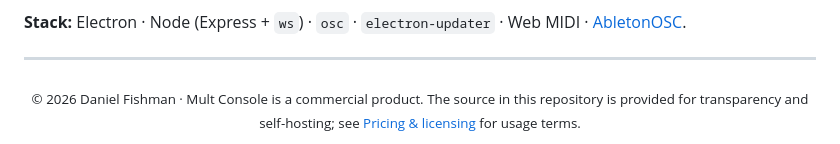
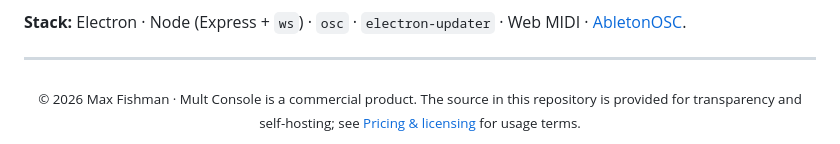
Before and after one commit to MaxFishman/Mult-Console, a Markdown page: README.md, the part around the change. Rendered like a GitHub page.

```diff
--- a/README.md
+++ b/README.md
@@ -276,5 +276,5 @@ npm run dist:win     # Windows .nsis installer
 ---
 
 <div align="center">
-<sub>© 2026 Daniel Fishman · Mult Console is a commercial product. The source in this repository is provided for transparency and self-hosting; see <a href="#pricing--licensing">Pricing &amp; licensing</a> for usage terms.</sub>
+<sub>© 2026 Max Fishman · Mult Console is a commercial product. The source in this repository is provided for transparency and self-hosting; see <a href="#pricing--licensing">Pricing &amp; licensing</a> for usage terms.</sub>
 </div>
```
